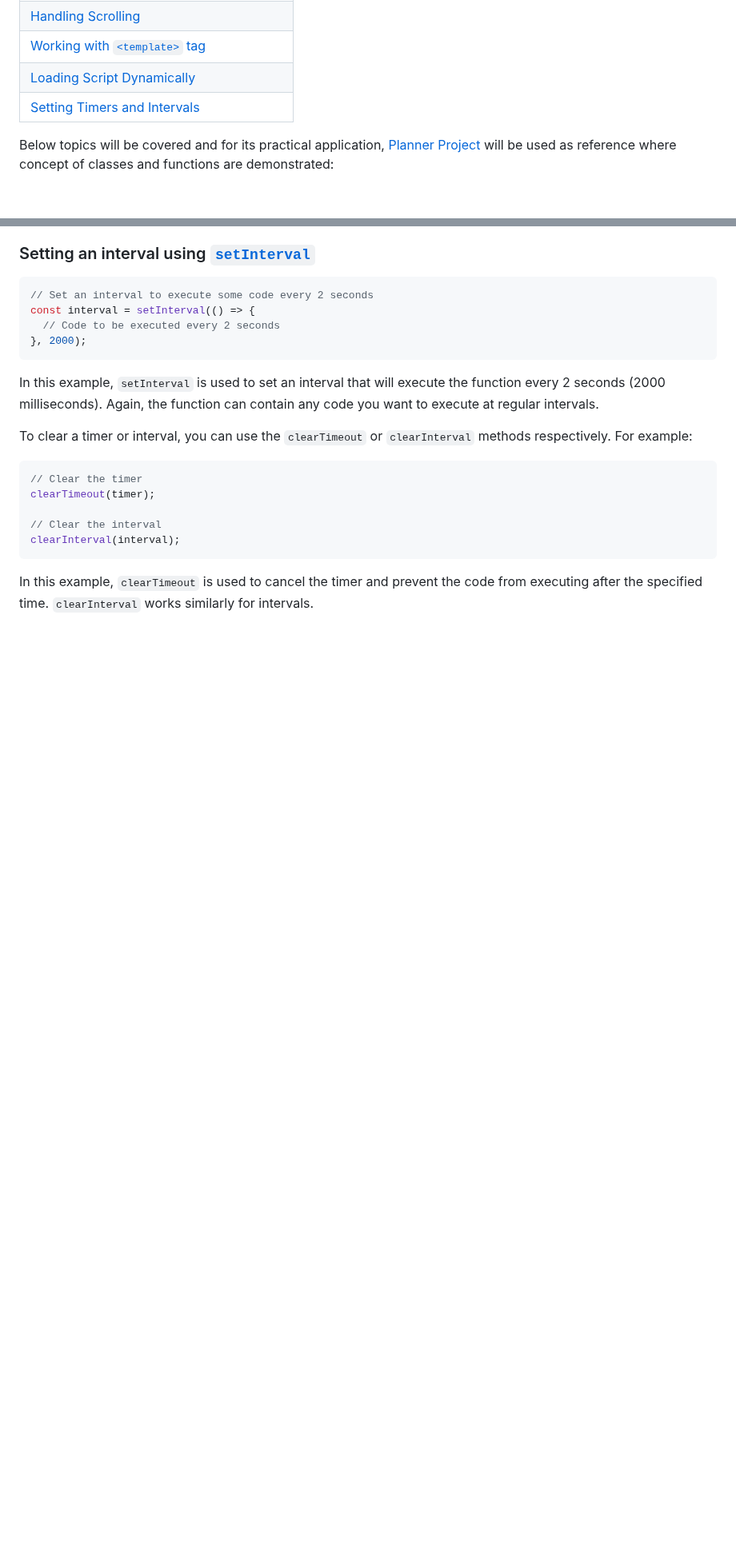
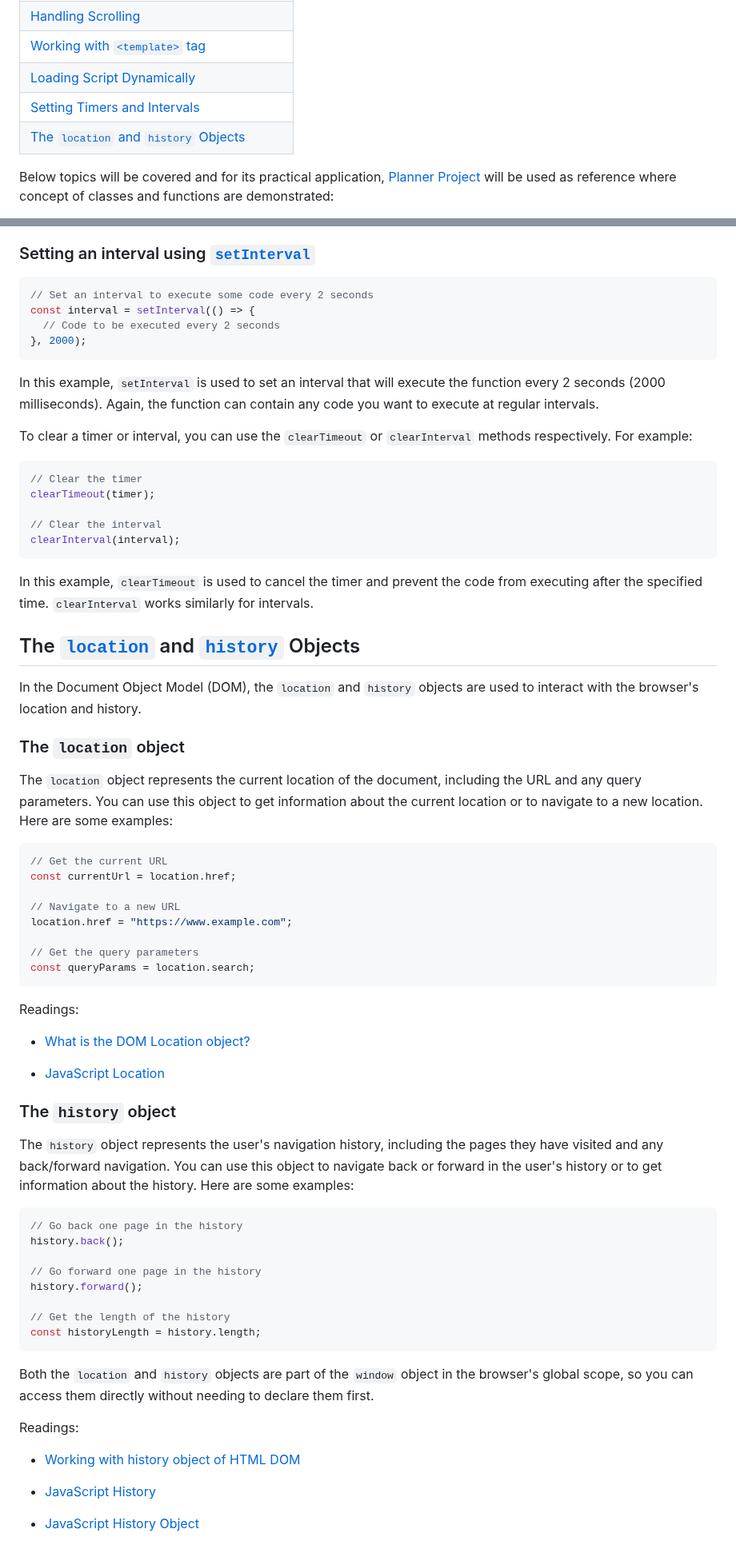
Before and after one commit to Aman0509/learningJavaScript, a Markdown page: Advanced-DOM-APIs/README.md, 2 parts joined by grey strips. Shown at 80% size. Rendered like a GitHub page; blank space fills up the shorter version.

Commit message:
learn about `location` and `history` object

````diff
--- a/Advanced-DOM-APIs/README.md
+++ b/Advanced-DOM-APIs/README.md
@@ -9,6 +9,7 @@
 | [Working with `<template>` tag](#working-with-template-tag) |
 | [Loading Script Dynamically](#loading-script-dynamically) |
 | [Setting Timers and Intervals](#setting-timers-and-intervals) |
+| [The `location` and `history` Objects](#the-location-and-history-objects)
 
 Below topics will be covered and for its practical application, [Planner Project](project_planner/) will be used as reference where concept of classes and functions are demonstrated:
 
@@ -268,3 +269,53 @@ clearInterval(interval);
 ```
 
 In this example, `clearTimeout` is used to cancel the timer and prevent the code from executing after the specified time. `clearInterval` works similarly for intervals.
+
+## The [`location`](https://developer.mozilla.org/en-US/docs/Web/API/Location) and [`history`](https://developer.mozilla.org/en-US/docs/Web/API/History_API) Objects
+
+In the Document Object Model (DOM), the `location` and `history` objects are used to interact with the browser's location and history.
+
+### The `location` object
+
+The `location` object represents the current location of the document, including the URL and any query parameters. You can use this object to get information about the current location or to navigate to a new location. Here are some examples:
+
+```javascript
+// Get the current URL
+const currentUrl = location.href;
+
+// Navigate to a new URL
+location.href = "https://www.example.com";
+
+// Get the query parameters
+const queryParams = location.search;
+```
+
+Readings:
+
+- [What is the DOM Location object?](https://www.educative.io/answers/what-is-the-dom-location-object)
+
+- [JavaScript Location](https://www.javascripttutorial.net/javascript-bom/javascript-location/)
+
+### The `history` object
+
+The `history` object represents the user's navigation history, including the pages they have visited and any back/forward navigation. You can use this object to navigate back or forward in the user's history or to get information about the history. Here are some examples:
+
+```javascript
+// Go back one page in the history
+history.back();
+
+// Go forward one page in the history
+history.forward();
+
+// Get the length of the history
+const historyLength = history.length;
+```
+
+Both the `location` and `history` objects are part of the `window` object in the browser's global scope, so you can access them directly without needing to declare them first.
+
+Readings:
+
+- [Working with history object of HTML DOM](https://iq.opengenus.org/history-object-of-html-dom/)
+
+- [JavaScript History](https://www.javascripttutorial.net/javascript-bom/javascript-history/)
+
+- [JavaScript History Object](https://www.studytonight.com/javascript/javascript-history-object)
````
